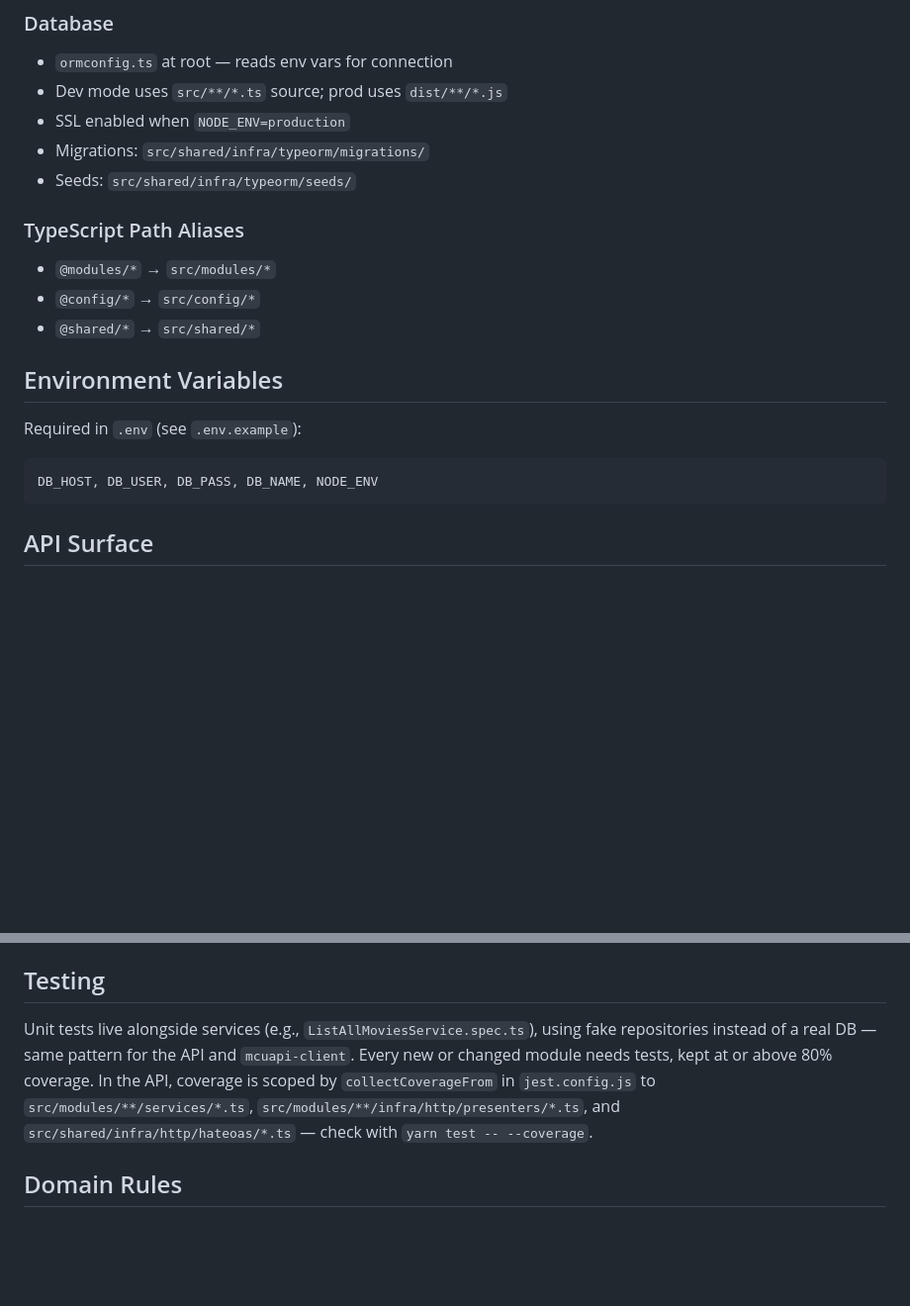
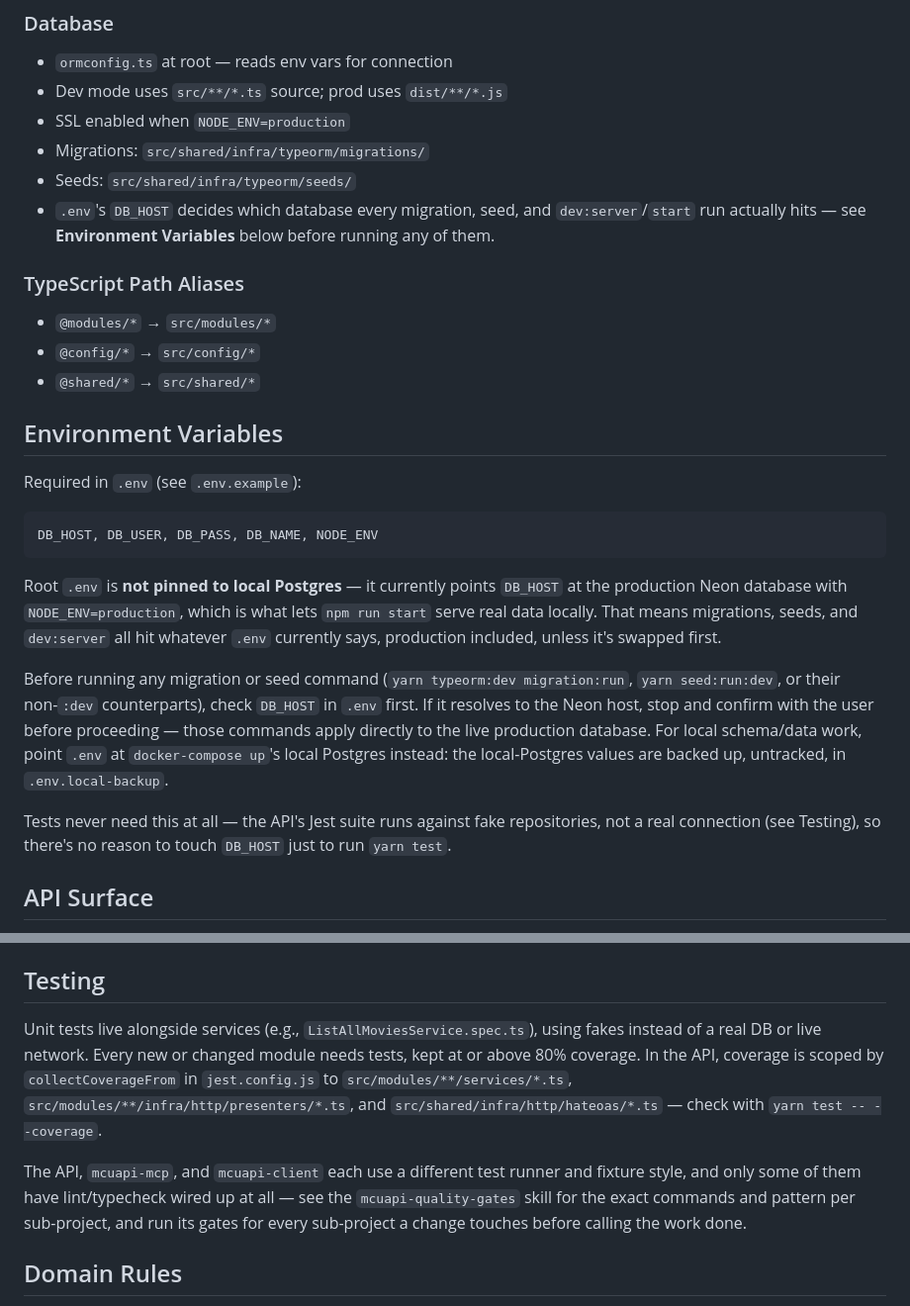
Before and after one commit to AugustoMarcelo/mcuapi, a Markdown page: CLAUDE.md, 2 parts joined by grey strips. Shown at 99% size. Drawn GitHub-style; blank space fills up the shorter version.

Commit message:
docs(claude): add mcuapi-quality-gates skill and DB safety rules
Adds a skill documenting the lint/typecheck/test/build commands and
test-writing pattern for each sub-project (API, mcuapi-mcp,
mcuapi-client), since each uses different tooling and only some have
lint wired up. CLAUDE.md now points to it from Testing instead of
asserting one shared pattern that didn't hold.

Also documents that root .env currently points DB_HOST at production
Neon, so migrations/seeds must check it first and confirm before
running against the live database instead of a local Postgres.

Co-Authored-By: Claude Sonnet 5 <noreply@anthropic.com>

````diff
--- a/CLAUDE.md
+++ b/CLAUDE.md
@@ -102,6 +102,7 @@ HTTP Request → `src/shared/infra/http/routes/index.ts` → Module routes → C
 - SSL enabled when `NODE_ENV=production`
 - Migrations: `src/shared/infra/typeorm/migrations/`
 - Seeds: `src/shared/infra/typeorm/seeds/`
+- `.env`'s `DB_HOST` decides which database every migration, seed, and `dev:server`/`start` run actually hits — see **Environment Variables** below before running any of them.
 
 ### TypeScript Path Aliases
 
@@ -115,6 +116,22 @@ Required in `.env` (see `.env.example`):
 ```
 DB_HOST, DB_USER, DB_PASS, DB_NAME, NODE_ENV
 ```
+
+Root `.env` is **not pinned to local Postgres** — it currently points `DB_HOST` at the
+production Neon database with `NODE_ENV=production`, which is what lets `npm run start`
+serve real data locally. That means migrations, seeds, and `dev:server` all hit whatever
+`.env` currently says, production included, unless it's swapped first.
+
+Before running any migration or seed command (`yarn typeorm:dev migration:run`,
+`yarn seed:run:dev`, or their non-`:dev` counterparts), check `DB_HOST` in `.env` first.
+If it resolves to the Neon host, stop and confirm with the user before proceeding —
+those commands apply directly to the live production database. For local schema/data
+work, point `.env` at `docker-compose up`'s local Postgres instead: the local-Postgres
+values are backed up, untracked, in `.env.local-backup`.
+
+Tests never need this at all — the API's Jest suite runs against fake repositories, not
+a real connection (see Testing), so there's no reason to touch `DB_HOST` just to run
+`yarn test`.
 
 ## API Surface
 
@@ -164,7 +181,9 @@ introduces a new response shape) added by hand in the same change.
 
 ## Testing
 
-Unit tests live alongside services (e.g., `ListAllMoviesService.spec.ts`), using fake repositories instead of a real DB — same pattern for the API and `mcuapi-client`. Every new or changed module needs tests, kept at or above 80% coverage. In the API, coverage is scoped by `collectCoverageFrom` in `jest.config.js` to `src/modules/**/services/*.ts`, `src/modules/**/infra/http/presenters/*.ts`, and `src/shared/infra/http/hateoas/*.ts` — check with `yarn test -- --coverage`.
+Unit tests live alongside services (e.g., `ListAllMoviesService.spec.ts`), using fakes instead of a real DB or live network. Every new or changed module needs tests, kept at or above 80% coverage. In the API, coverage is scoped by `collectCoverageFrom` in `jest.config.js` to `src/modules/**/services/*.ts`, `src/modules/**/infra/http/presenters/*.ts`, and `src/shared/infra/http/hateoas/*.ts` — check with `yarn test -- --coverage`.
+
+The API, `mcuapi-mcp`, and `mcuapi-client` each use a different test runner and fixture style, and only some of them have lint/typecheck wired up at all — see the `mcuapi-quality-gates` skill for the exact commands and pattern per sub-project, and run its gates for every sub-project a change touches before calling the work done.
 
 ## Domain Rules
 
````
Also changed, not shown: 2 other files.
